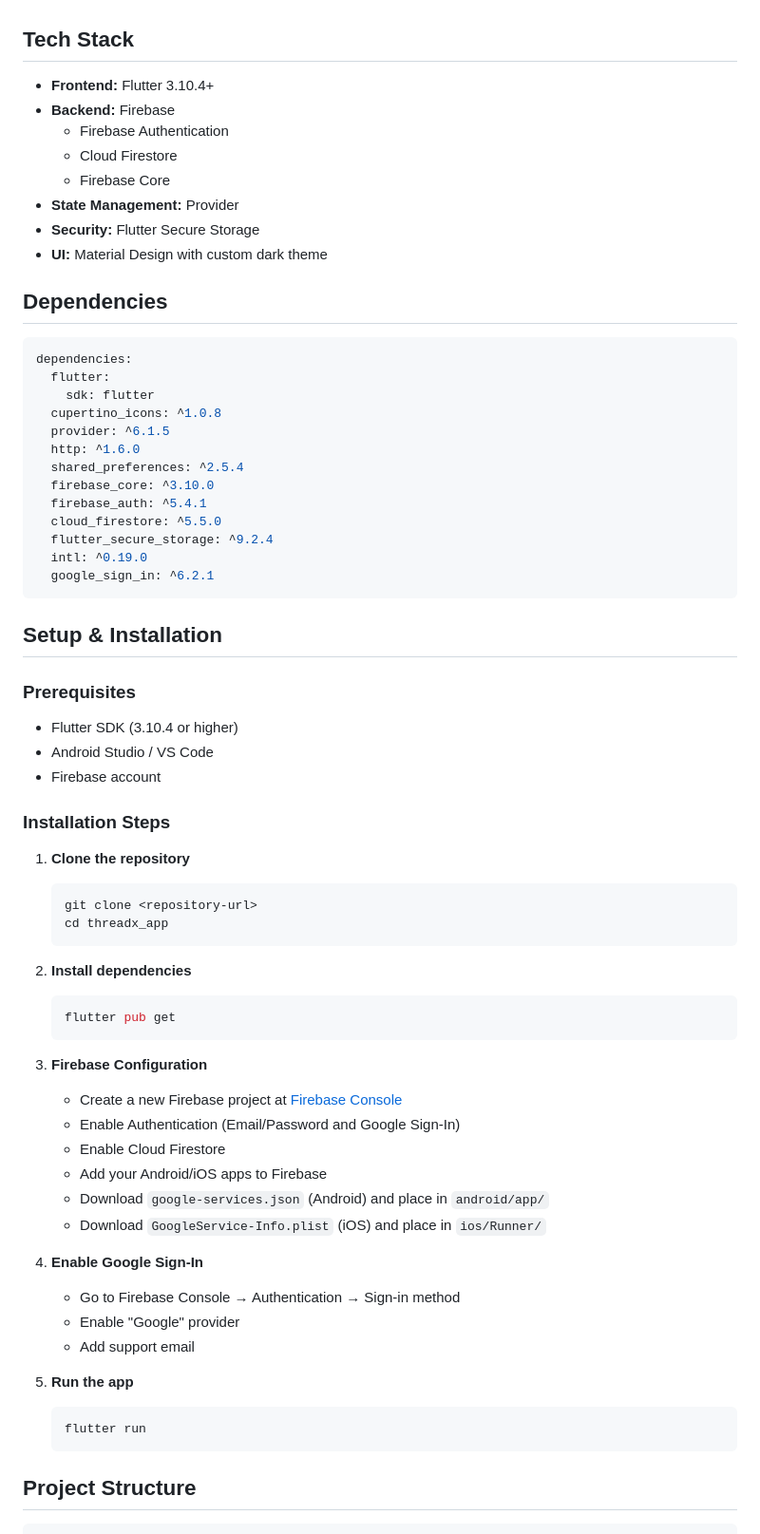
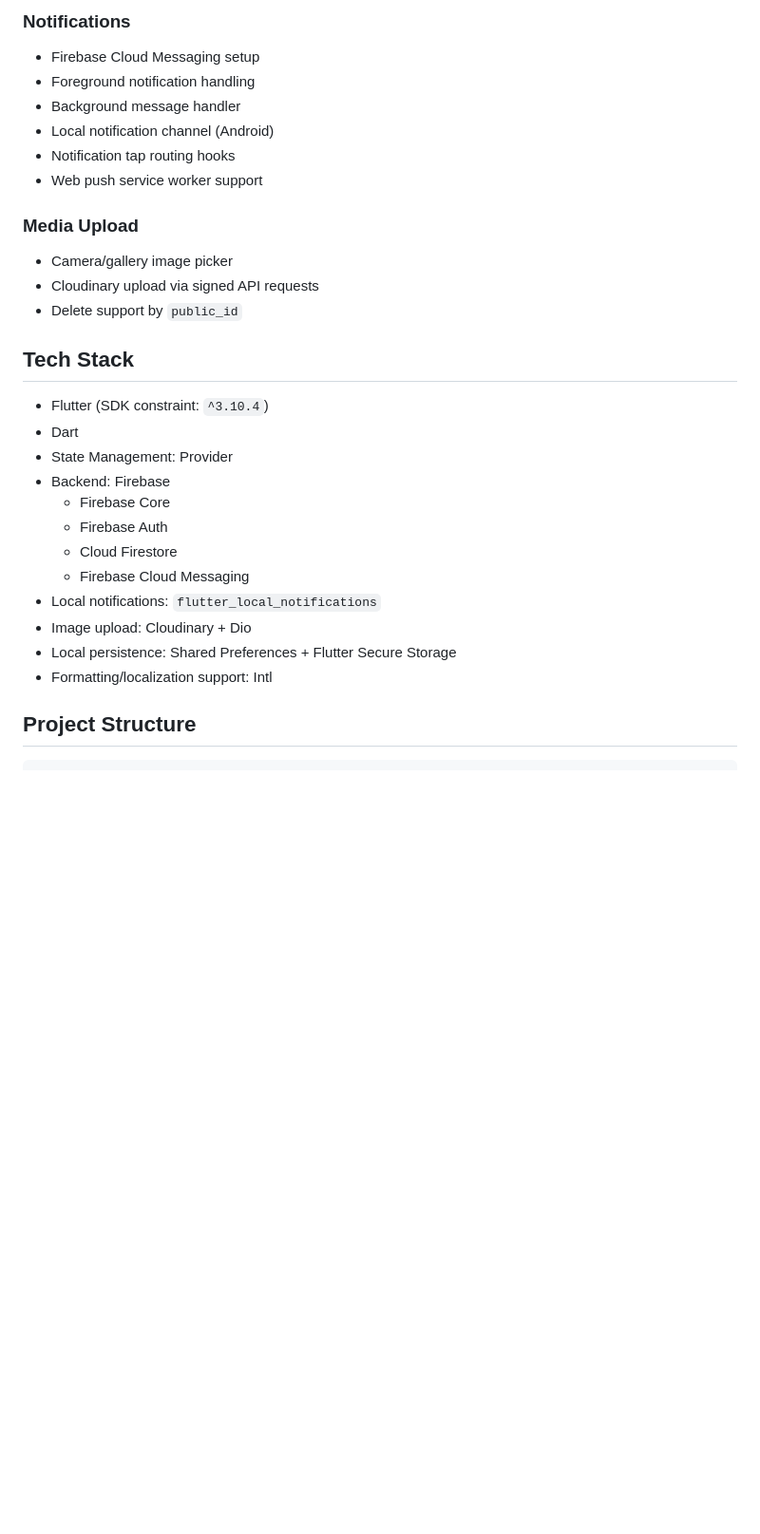
Before and after one commit to Yug23IT013/ThreadX, a Markdown page: README.md, the part around one of its changes. Shown at 95% size. Drawn GitHub-style; blank space fills up the shorter version.

````diff
--- a/README.md
+++ b/README.md
@@ -51,70 +74,32 @@ ThreadX is a full-featured discussion forum application that allows users to cre
+### Notifications
+
+- Firebase Cloud Messaging setup
+- Foreground notification handling
+- Background message handler
+- Local notification channel (Android)
+- Notification tap routing hooks
+- Web push service worker support
+
+### Media Upload
+
+- Camera/gallery image picker
+- Cloudinary upload via signed API requests
+- Delete support by `public_id`
 
 ## Tech Stack
 
-- **Frontend:** Flutter 3.10.4+
-- **Backend:** Firebase
-  - Firebase Authentication
+- Flutter (SDK constraint: `^3.10.4`)
+- Dart
+- State Management: Provider
+- Backend: Firebase
+  - Firebase Core
+  - Firebase Auth
   - Cloud Firestore
-  - Firebase Core
-- **State Management:** Provider
-- **Security:** Flutter Secure Storage
-- **UI:** Material Design with custom dark theme
-
-## Dependencies
-
-```yaml
-dependencies:
-  flutter:
-    sdk: flutter
-  cupertino_icons: ^1.0.8
-  provider: ^6.1.5
-  http: ^1.6.0
-  shared_preferences: ^2.5.4
-  firebase_core: ^3.10.0
-  firebase_auth: ^5.4.1
-  cloud_firestore: ^5.5.0
-  flutter_secure_storage: ^9.2.4
-  intl: ^0.19.0
-  google_sign_in: ^6.2.1
-```
-
-## Setup & Installation
-
-### Prerequisites
-- Flutter SDK (3.10.4 or higher)
-- Android Studio / VS Code
-- Firebase account
-
-### Installation Steps
-
-1. **Clone the repository**
-   ```bash
-   git clone <repository-url>
-   cd threadx_app
-   ```
-
-2. **Install dependencies**
-   ```bash
-   flutter pub get
-   ```
-
-3. **Firebase Configuration**
-   - Create a new Firebase project at [Firebase Console](https://console.firebase.google.com/)
-   - Enable Authentication (Email/Password and Google Sign-In)
-   - Enable Cloud Firestore
-   - Add your Android/iOS apps to Firebase
-   - Download `google-services.json` (Android) and place in `android/app/`
-   - Download `GoogleService-Info.plist` (iOS) and place in `ios/Runner/`
-
-4. **Enable Google Sign-In**
-   - Go to Firebase Console → Authentication → Sign-in method
-   - Enable "Google" provider
-   - Add support email
-
-5. **Run the app**
-   ```bash
-   flutter run
-   ```
+  - Firebase Cloud Messaging
+- Local notifications: `flutter_local_notifications`
+- Image upload: Cloudinary + Dio
+- Local persistence: Shared Preferences + Flutter Secure Storage
+- Formatting/localization support: Intl
 
 ## Project Structure
 
````
Also changed, not shown: other parts of README.md (+377 -111 lines).
